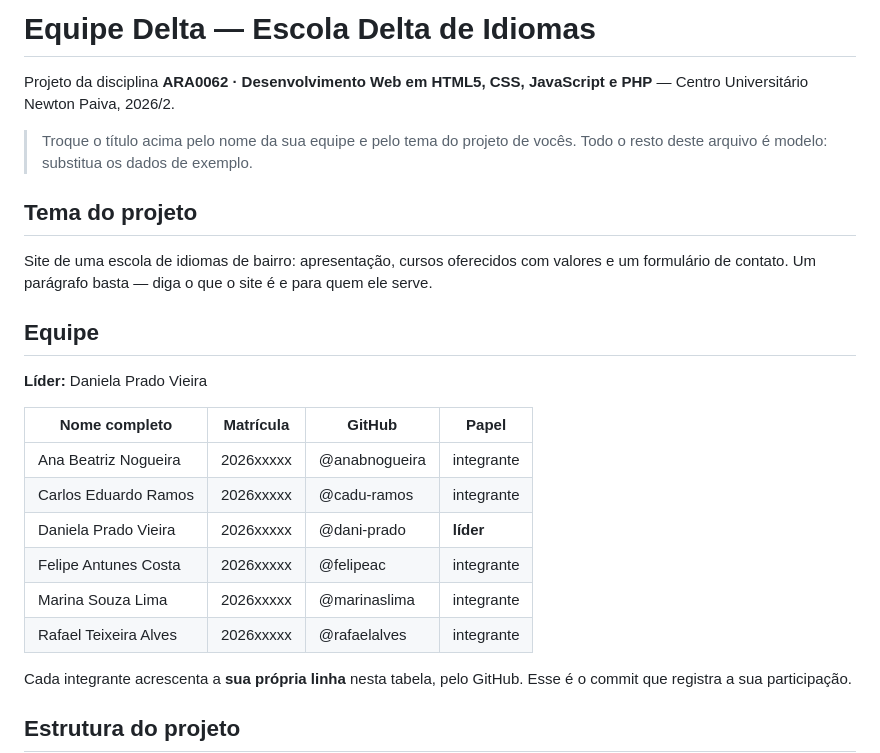
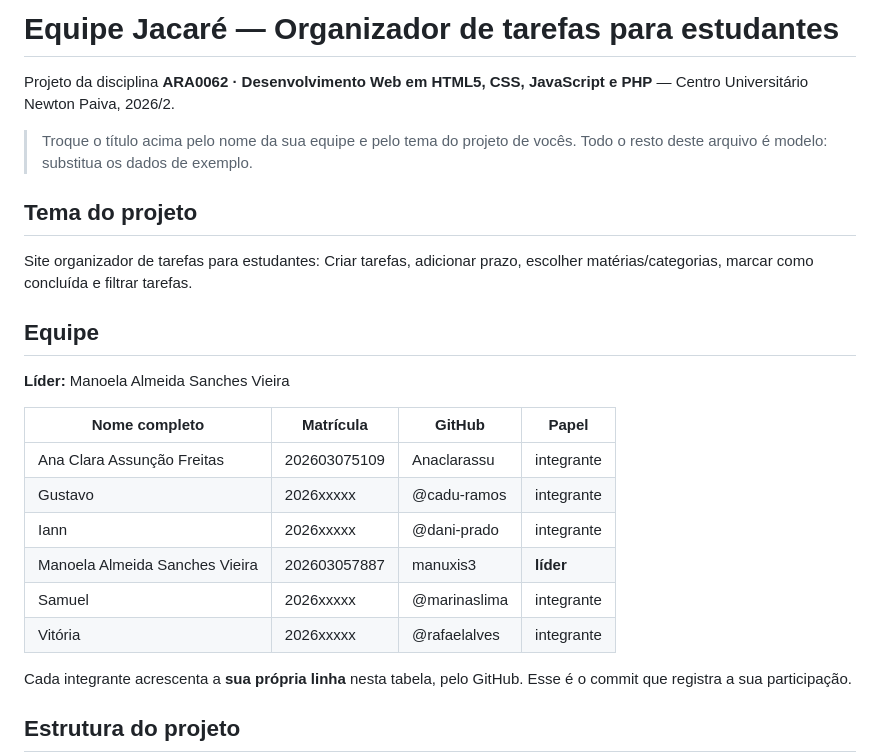
Before and after one commit to manuxis3/ara0062-equipe-jacare, a Markdown page: README.md, the part around the change. GitHub-like rendering.

Commit message:
Atualize o título, o nome da equipe e o tema do projeto, incluindo suas descrições, e adicione o nome do Líder, Manoela e Ana Clara na apresentação da equipe.

```diff
--- a/README.md
+++ b/README.md
@@ -1,4 +1,4 @@
-# Equipe Delta — Escola Delta de Idiomas
+# Equipe Jacaré — Organizador de tarefas para estudantes
 
 Projeto da disciplina **ARA0062 · Desenvolvimento Web em HTML5, CSS, JavaScript
 e PHP** — Centro Universitário Newton Paiva, 2026/2.
@@ -8,22 +8,20 @@ e PHP** — Centro Universitário Newton Paiva, 2026/2.
 
 ## Tema do projeto
 
-Site de uma escola de idiomas de bairro: apresentação, cursos oferecidos com
-valores e um formulário de contato. Um parágrafo basta — diga o que o site é e
-para quem ele serve.
+Site organizador de tarefas para estudantes: Criar tarefas, adicionar prazo, escolher matérias/categorias, marcar como concluída e filtrar tarefas.
 
 ## Equipe
 
-**Líder:** Daniela Prado Vieira
+**Líder:** Manoela Almeida Sanches Vieira
 
 | Nome completo | Matrícula | GitHub | Papel |
 |---|---|---|---|
-| Ana Beatriz Nogueira | 2026xxxxx | @anabnogueira | integrante |
-| Carlos Eduardo Ramos | 2026xxxxx | @cadu-ramos | integrante |
-| Daniela Prado Vieira | 2026xxxxx | @dani-prado | **líder** |
-| Felipe Antunes Costa | 2026xxxxx | @felipeac | integrante |
-| Marina Souza Lima | 2026xxxxx | @marinaslima | integrante |
-| Rafael Teixeira Alves | 2026xxxxx | @rafaelalves | integrante |
+| Ana Clara Assunção Freitas | 202603075109 | Anaclarassu | integrante |
+| Gustavo  | 2026xxxxx | @cadu-ramos | integrante |
+| Iann | 2026xxxxx | @dani-prado | integrante |
+| Manoela Almeida Sanches Vieira | 202603057887 | manuxis3 | **líder** |
+| Samuel | 2026xxxxx | @marinaslima | integrante |
+| Vitória| 2026xxxxx | @rafaelalves | integrante |
 
 Cada integrante acrescenta a **sua própria linha** nesta tabela, pelo GitHub.
 Esse é o commit que registra a sua participação.
```
